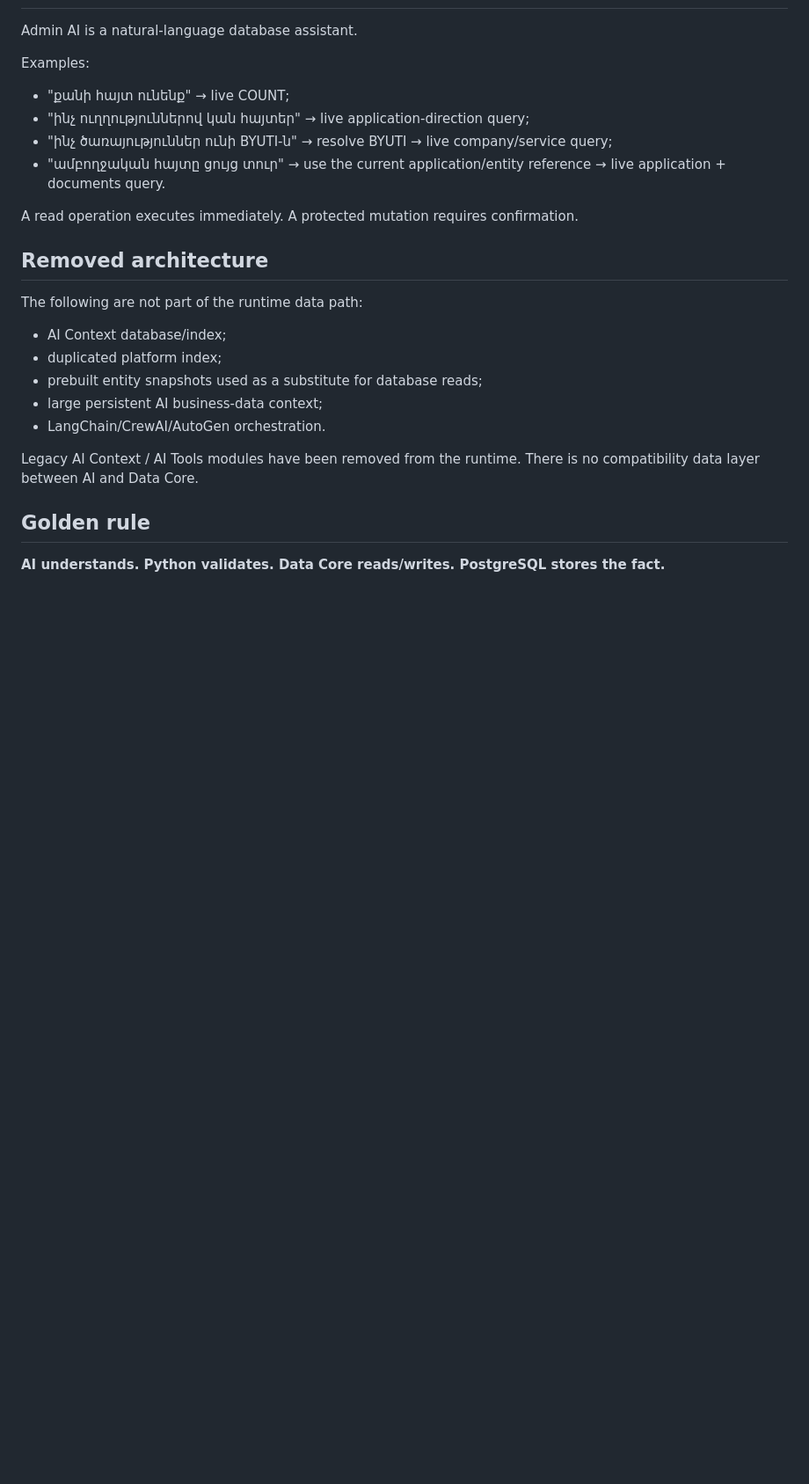
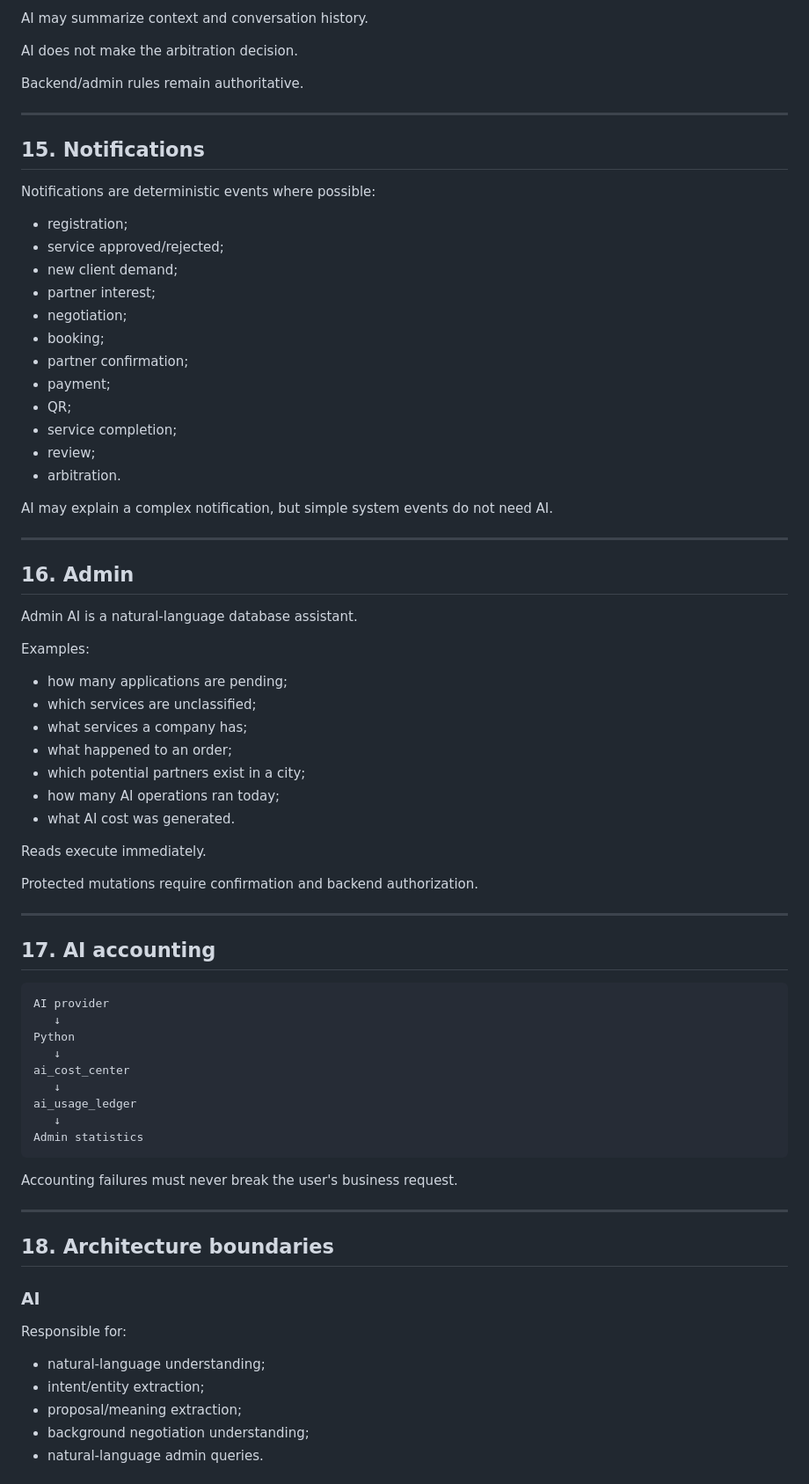
Before and after one commit to ogutsg-maker/armenia-ai-guide-phase3, a Markdown page: ARCHITECTURE_FINAL.md, the part around one of its changes. Shown at 88% size. Drawn GitHub-style; blank space fills up the shorter version.

Commit message:
docs: record final multi-lifecycle architecture contract

````diff
--- a/ARCHITECTURE_FINAL.md
+++ b/ARCHITECTURE_FINAL.md
@@ -102,25 +371,79 @@ Company, address and service changes use Python/Data Core operations and are pro
+AI may summarize context and conversation history.
+
+AI does not make the arbitration decision.
+
+Backend/admin rules remain authoritative.
+
+---
+
+## 15. Notifications
+
+Notifications are deterministic events where possible:
+
+- registration;
+- service approved/rejected;
+- new client demand;
+- partner interest;
+- negotiation;
+- booking;
+- partner confirmation;
+- payment;
+- QR;
+- service completion;
+- review;
+- arbitration.
+
+AI may explain a complex notification, but simple system events do not need AI.
+
+---
+
+## 16. Admin
 
 Admin AI is a natural-language database assistant.
 
 Examples:
-- "քանի հայտ ունենք" → live COUNT;
-- "ինչ ուղղություններով կան հայտեր" → live application-direction query;
-- "ինչ ծառայություններ ունի BYUTI-ն" → resolve BYUTI → live company/service query;
-- "ամբողջական հայտը ցույց տուր" → use the current application/entity reference → live application + documents query.
 
-A read operation executes immediately. A protected mutation requires confirmation.
+- how many applications are pending;
+- which services are unclassified;
+- what services a company has;
+- what happened to an order;
+- which potential partners exist in a city;
+- how many AI operations ran today;
+- what AI cost was generated.
 
-## Removed architecture
+Reads execute immediately.
 
-The following are not part of the runtime data path:
-- AI Context database/index;
-- duplicated platform index;
-- prebuilt entity snapshots used as a substitute for database reads;
-- large persistent AI business-data context;
-- LangChain/CrewAI/AutoGen orchestration.
+Protected mutations require confirmation and backend authorization.
 
-Legacy AI Context / AI Tools modules have been removed from the runtime. There is no compatibility data layer between AI and Data Core.
+---
 
-## Golden rule
+## 17. AI accounting
 
-**AI understands. Python validates. Data Core reads/writes. PostgreSQL stores the fact.**
+```
+AI provider
+   ↓
+Python
+   ↓
+ai_cost_center
+   ↓
+ai_usage_ledger
+   ↓
+Admin statistics
+```
+
+Accounting failures must never break the user's business request.
+
+---
+
+## 18. Architecture boundaries
+
+### AI
+
+Responsible for:
+
+- natural-language understanding;
+- intent/entity extraction;
+- proposal/meaning extraction;
+- background negotiation understanding;
+- natural-language admin queries.
+
````
Also changed, not shown: other parts of ARCHITECTURE_FINAL.md (+396 -77 lines).
